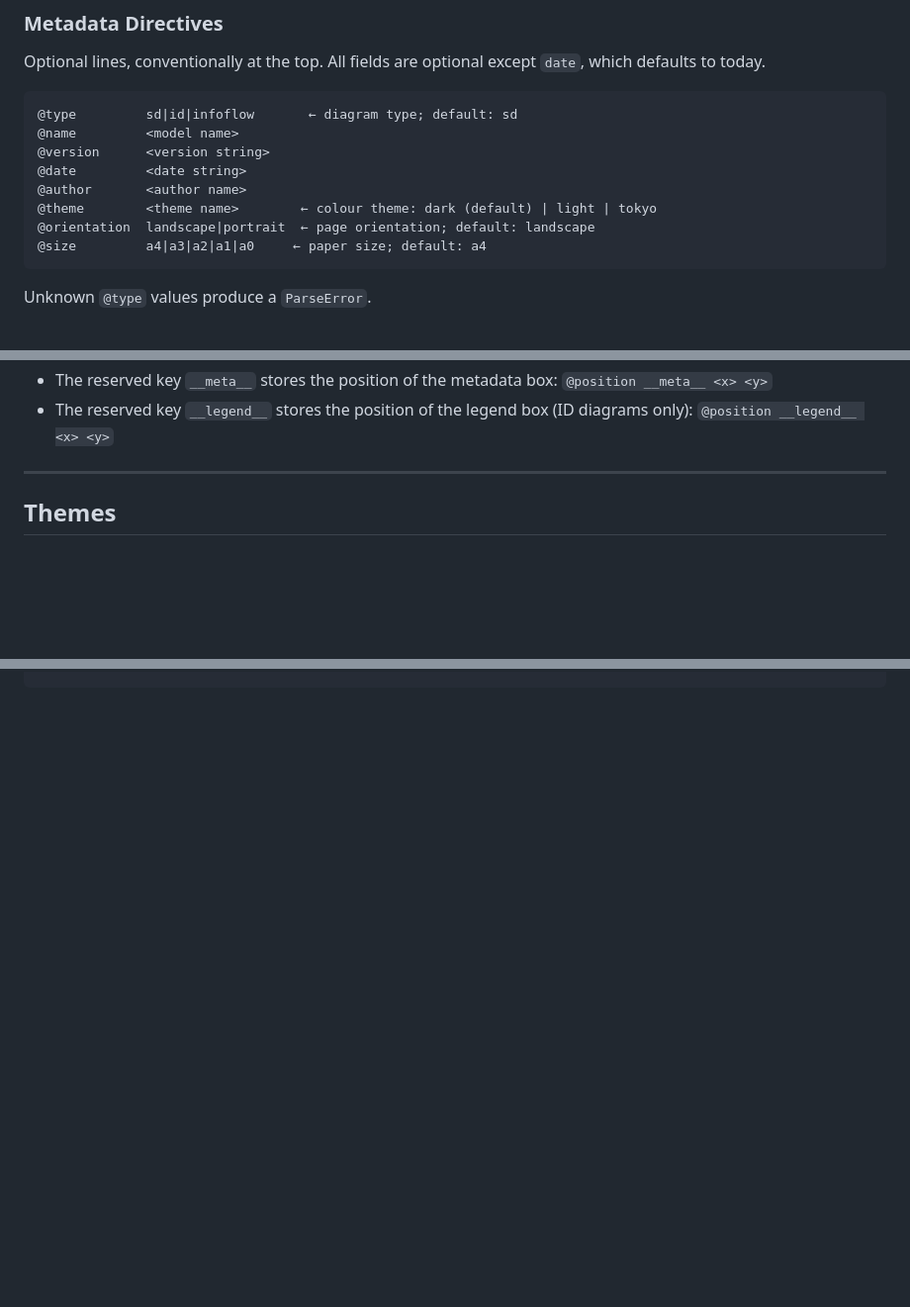
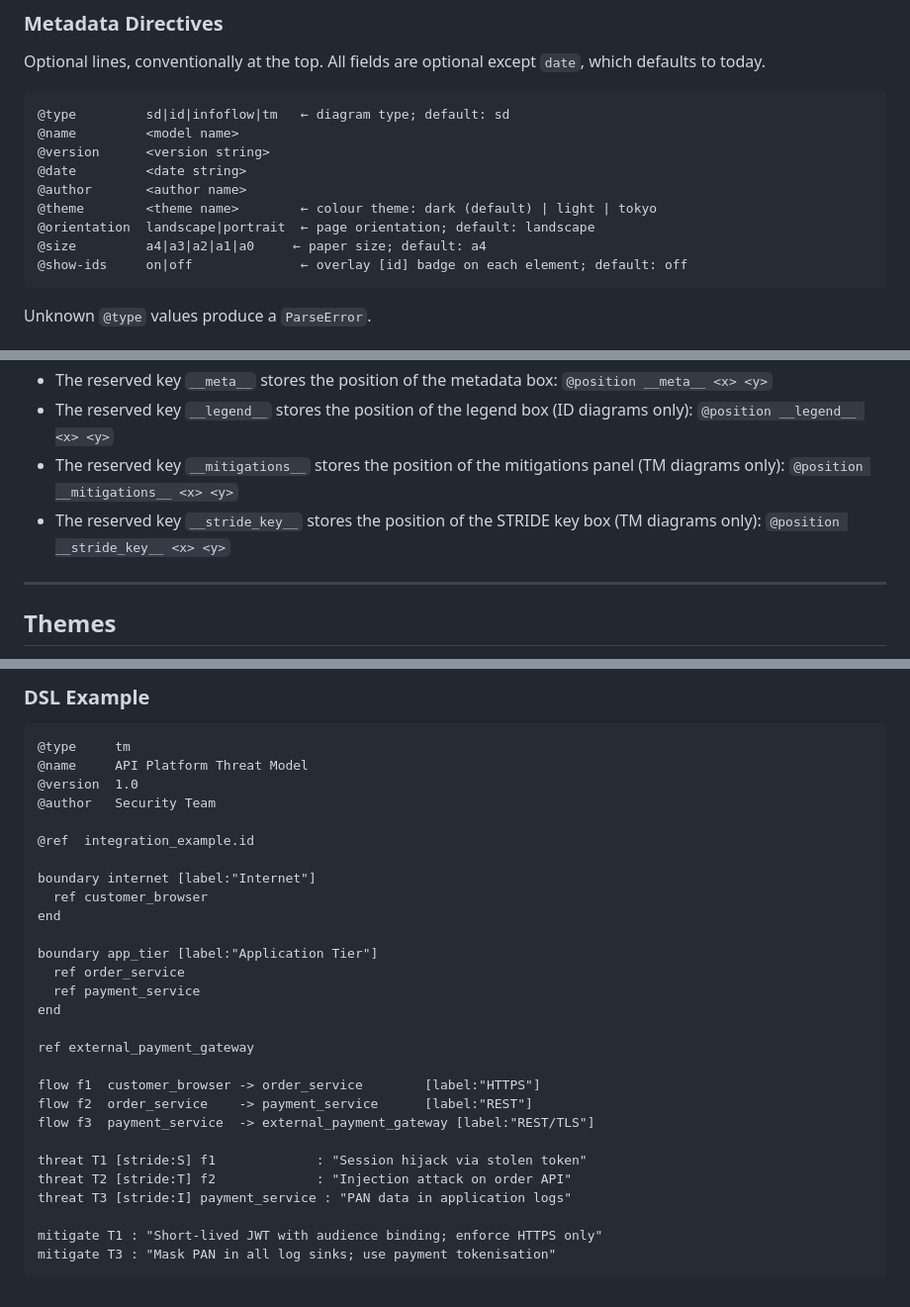
Before and after one commit to oddaolse/tegne, a Markdown page: requirements.md, 3 parts joined by grey strips. Shown at 99% size. Drawn GitHub-style; blank space fills up the shorter version.

````diff
--- a/requirements.md
+++ b/requirements.md
@@ -22,7 +22,7 @@ These directives are recognised in all diagram types.
 Optional lines, conventionally at the top. All fields are optional except `date`, which defaults to today.
 
 ```
-@type         sd|id|infoflow       ← diagram type; default: sd
+@type         sd|id|infoflow|tm   ← diagram type; default: sd
 @name         <model name>
 @version      <version string>
 @date         <date string>
@@ -30,6 +30,7 @@ Optional lines, conventionally at the top. All fields are optional except `date`
 @theme        <theme name>        ← colour theme: dark (default) | light | tokyo
 @orientation  landscape|portrait  ← page orientation; default: landscape
 @size         a4|a3|a2|a1|a0     ← paper size; default: a4
+@show-ids     on|off              ← overlay [id] badge on each element; default: off
 ```
 
 Unknown `@type` values produce a `ParseError`.
@@ -49,6 +50,10 @@ Written automatically by the **Save** action. Do not edit manually.
   `@position __meta__ <x> <y>`
 - The reserved key `__legend__` stores the position of the legend box (ID diagrams only):
   `@position __legend__ <x> <y>`
+- The reserved key `__mitigations__` stores the position of the mitigations panel (TM diagrams only):
+  `@position __mitigations__ <x> <y>`
+- The reserved key `__stride_key__` stores the position of the STRIDE key box (TM diagrams only):
+  `@position __stride_key__ <x> <y>`
 
 ---
 
@@ -438,0 +510,32 @@ link segment_db   -> mobile_app    : serve
+### DSL Example
+
+```
+@type     tm
+@name     API Platform Threat Model
+@version  1.0
+@author   Security Team
+
+@ref  integration_example.id
+
+boundary internet [label:"Internet"]
+  ref customer_browser
+end
+
+boundary app_tier [label:"Application Tier"]
+  ref order_service
+  ref payment_service
+end
+
+ref external_payment_gateway
+
+flow f1  customer_browser -> order_service        [label:"HTTPS"]
+flow f2  order_service    -> payment_service      [label:"REST"]
+flow f3  payment_service  -> external_payment_gateway [label:"REST/TLS"]
+
+threat T1 [stride:S] f1             : "Session hijack via stolen token"
+threat T2 [stride:T] f2             : "Injection attack on order API"
+threat T3 [stride:I] payment_service : "PAN data in application logs"
+
+mitigate T1 : "Short-lived JWT with audience binding; enforce HTTPS only"
+mitigate T3 : "Mask PAN in all log sinks; use payment tokenisation"
+```
````
Also changed, not shown: other parts of requirements.md (+70 -4 lines), CLAUDE.md (+44 -12 lines).
